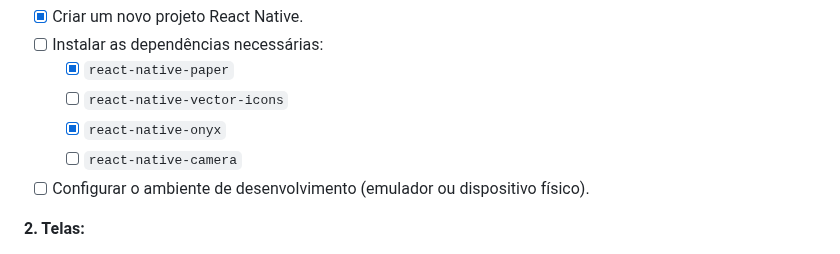
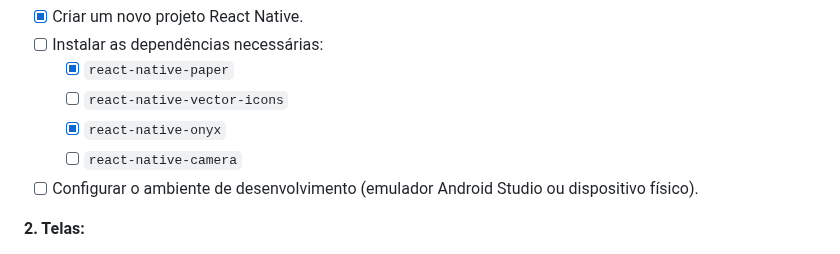
Before and after one commit to brunovjk/ShopScan, a Markdown page: CHECKLIST_PROJETO.md, the part around the change. GitHub-like rendering.

```diff
--- a/CHECKLIST_PROJETO.md
+++ b/CHECKLIST_PROJETO.md
@@ -222,7 +222,7 @@
     * [ ] `react-native-vector-icons`
     * [x] `react-native-onyx`
     * [ ] `react-native-camera`
-* [ ] Configurar o ambiente de desenvolvimento (emulador ou dispositivo físico).
+* [ ] Configurar o ambiente de desenvolvimento (emulador Android Studio ou dispositivo físico).
 
 **2. Telas:**
 * **Tela de Bem-vinda:**
```
